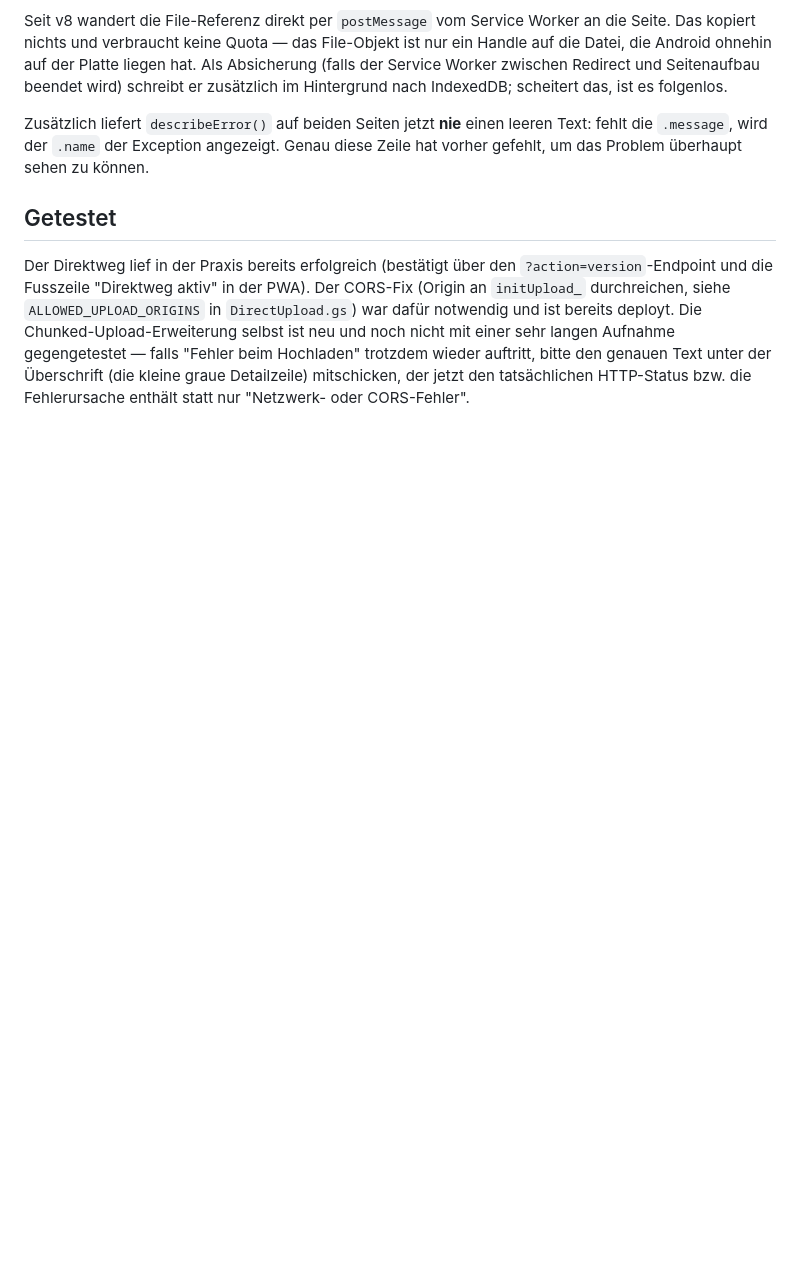
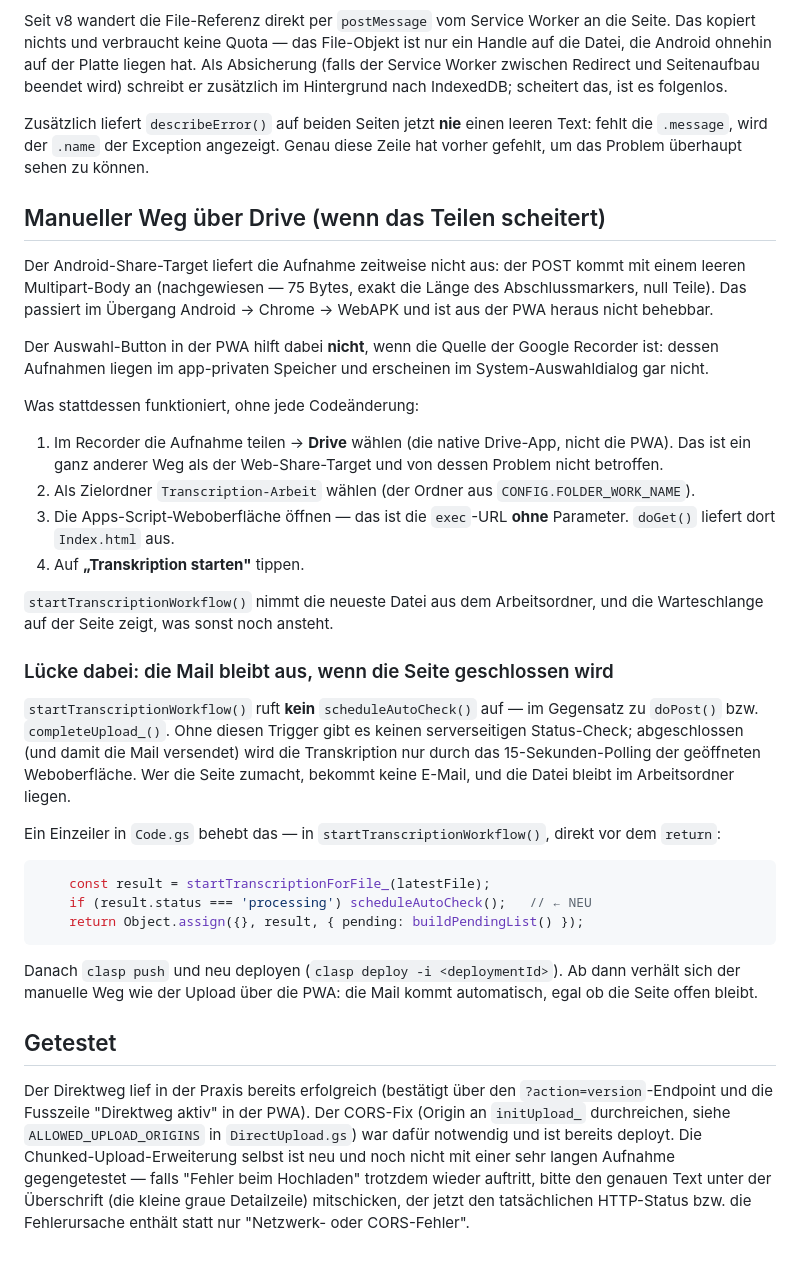
Before and after one commit to obitusde/transcribe-share, a Markdown page: apps-script/README.md, the part around the change. Drawn GitHub-style; blank space fills up the shorter version.

Commit message:
Manuellen Weg ueber Drive dokumentieren, Luecke beim Mailversand benennen
Der Auswahl-Button aus v11 hilft bei Google-Recorder-Aufnahmen nicht: die
liegen im app-privaten Speicher und erscheinen im System-Auswahldialog
gar nicht. Die Rueckfallebene passt damit nicht zur tatsaechlichen Quelle.

Was ohne Codeaenderung funktioniert: die Aufnahme aus dem Recorder in die
native Drive-App teilen (anderer Mechanismus als der Web-Share-Target,
vom dortigen Problem nicht betroffen), Zielordner Transcription-Arbeit,
danach die Apps-Script-Weboberflaeche oeffnen und "Transkription starten"
druecken.

Dabei faellt eine Luecke auf: startTranscriptionWorkflow() ruft kein
scheduleAutoCheck() auf, anders als doPost()/completeUpload_(). Ohne
diesen Trigger finalisiert nur das 15-Sekunden-Polling der geoeffneten
Seite die Transkription - wer die Seite schliesst, bekommt keine E-Mail
und die Datei bleibt im Arbeitsordner liegen. Der noetige Einzeiler ist
dokumentiert.

Co-Authored-By: Claude Opus 5 <noreply@anthropic.com>
Claude-Session: https://claude.ai/code/session_018BNfAE92AVVmdNifSYoxub

````diff
--- a/apps-script/README.md
+++ b/apps-script/README.md
@@ -179,6 +179,54 @@ leeren Text: fehlt die `.message`, wird der `.name` der Exception angezeigt.
 Genau diese Zeile hat vorher gefehlt, um das Problem überhaupt sehen zu
 können.
 
+## Manueller Weg über Drive (wenn das Teilen scheitert)
+
+Der Android-Share-Target liefert die Aufnahme zeitweise nicht aus: der POST
+kommt mit einem leeren Multipart-Body an (nachgewiesen — 75 Bytes, exakt die
+Länge des Abschlussmarkers, null Teile). Das passiert im Übergang
+Android → Chrome → WebAPK und ist aus der PWA heraus nicht behebbar.
+
+Der Auswahl-Button in der PWA hilft dabei **nicht**, wenn die Quelle der
+Google Recorder ist: dessen Aufnahmen liegen im app-privaten Speicher und
+erscheinen im System-Auswahldialog gar nicht.
+
+Was stattdessen funktioniert, ohne jede Codeänderung:
+
+1. Im Recorder die Aufnahme teilen → **Drive** wählen (die native Drive-App,
+   nicht die PWA). Das ist ein ganz anderer Weg als der Web-Share-Target und
+   von dessen Problem nicht betroffen.
+2. Als Zielordner `Transcription-Arbeit` wählen (der Ordner aus
+   `CONFIG.FOLDER_WORK_NAME`).
+3. Die Apps-Script-Weboberfläche öffnen — das ist die `exec`-URL **ohne**
+   Parameter. `doGet()` liefert dort `Index.html` aus.
+4. Auf **„Transkription starten"** tippen.
+
+`startTranscriptionWorkflow()` nimmt die neueste Datei aus dem
+Arbeitsordner, und die Warteschlange auf der Seite zeigt, was sonst noch
+ansteht.
+
+### Lücke dabei: die Mail bleibt aus, wenn die Seite geschlossen wird
+
+`startTranscriptionWorkflow()` ruft **kein** `scheduleAutoCheck()` auf — im
+Gegensatz zu `doPost()` bzw. `completeUpload_()`. Ohne diesen Trigger gibt es
+keinen serverseitigen Status-Check; abgeschlossen (und damit die Mail
+versendet) wird die Transkription nur durch das 15-Sekunden-Polling der
+geöffneten Weboberfläche. Wer die Seite zumacht, bekommt keine E-Mail, und
+die Datei bleibt im Arbeitsordner liegen.
+
+Ein Einzeiler in `Code.gs` behebt das — in `startTranscriptionWorkflow()`,
+direkt vor dem `return`:
+
+```js
+    const result = startTranscriptionForFile_(latestFile);
+    if (result.status === 'processing') scheduleAutoCheck();   // ← NEU
+    return Object.assign({}, result, { pending: buildPendingList() });
+```
+
+Danach `clasp push` und neu deployen (`clasp deploy -i <deploymentId>`).
+Ab dann verhält sich der manuelle Weg wie der Upload über die PWA: die Mail
+kommt automatisch, egal ob die Seite offen bleibt.
+
 ## Getestet
 
 Der Direktweg lief in der Praxis bereits erfolgreich (bestätigt über den
````
